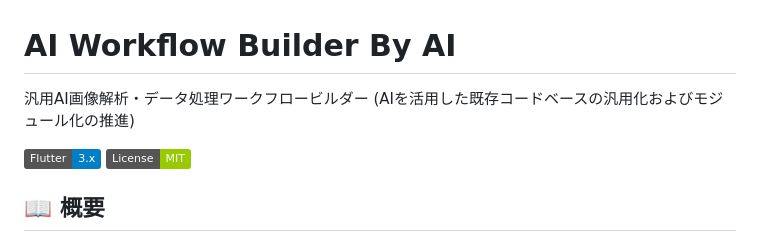
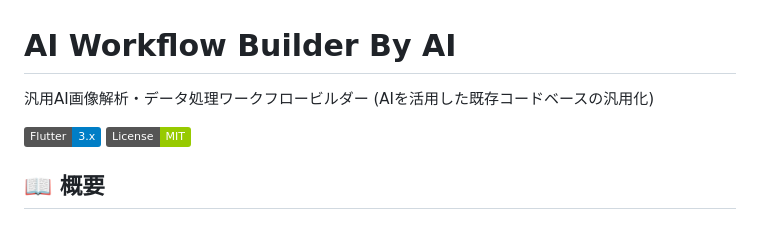
Before and after one commit to Airh0x/ai_workflow_builder, a Markdown page: README.md, the part around the change. GitHub-like rendering; badges without logos.

Commit message:
Update project description in README.md
Removed 'およびモジュール化の推進' from project description.

```diff
--- a/README.md
+++ b/README.md
@@ -1,6 +1,6 @@
 # AI Workflow Builder By AI
 
-汎用AI画像解析・データ処理ワークフロービルダー (AIを活用した既存コードベースの汎用化およびモジュール化の推進)
+汎用AI画像解析・データ処理ワークフロービルダー (AIを活用した既存コードベースの汎用化)
 
 [![Flutter](https://img.shields.io/badge/Flutter-3.x-blue.svg)](https://flutter.dev)
 [![License](https://img.shields.io/badge/License-MIT-green.svg)](LICENSE)
```
